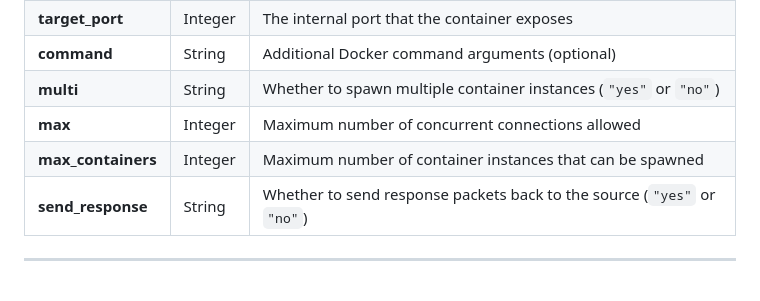
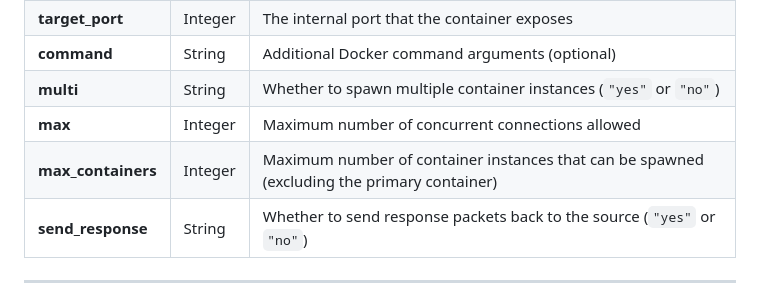
Before and after one commit to sinyuan1022/NetDefender, a Markdown page: README.md, the part around the change. GitHub-like rendering.

```diff
--- a/README.md
+++ b/README.md
@@ -87,7 +87,7 @@ NetDefender uses a JSON-based configuration file to define honeypot containers.
 | **command** | String | Additional Docker command arguments (optional) |
 | **multi** | String | Whether to spawn multiple container instances (`"yes"` or `"no"`) |
 | **max** | Integer | Maximum number of concurrent connections allowed |
-| **max_containers** | Integer | Maximum number of container instances that can be spawned |
+| **max_containers** | Integer | Maximum number of container instances that can be spawned (excluding the primary container) |
 | **send_response** | String | Whether to send response packets back to the source (`"yes"` or `"no"`) |
 
 ---
```
